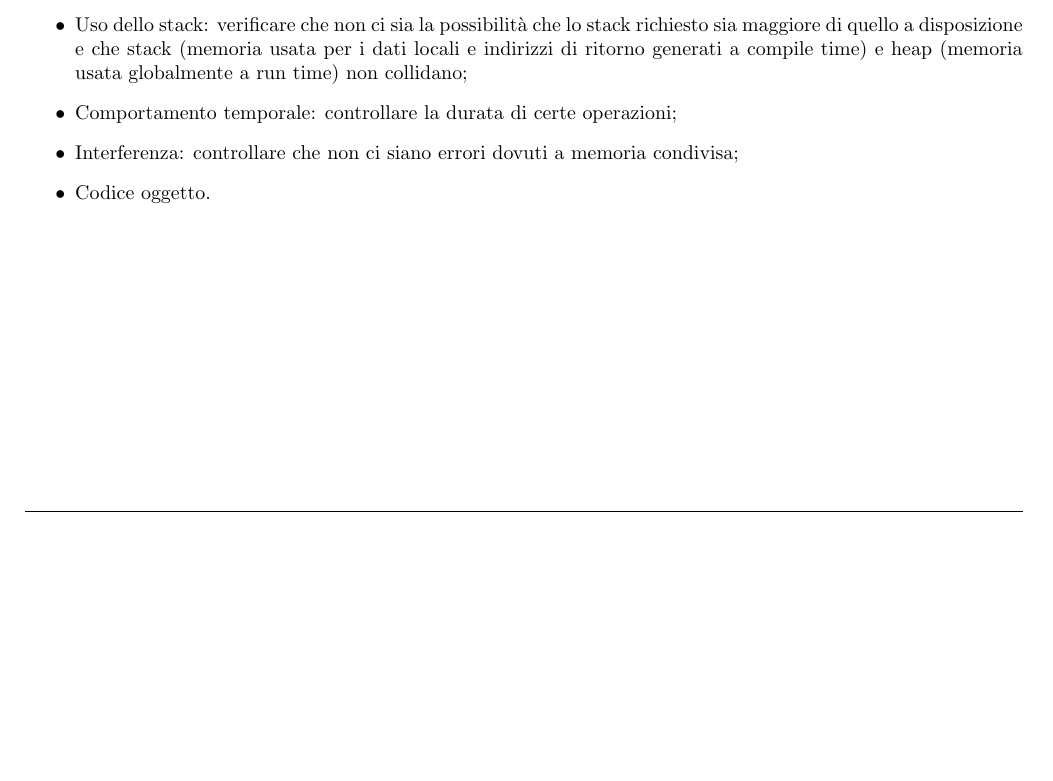
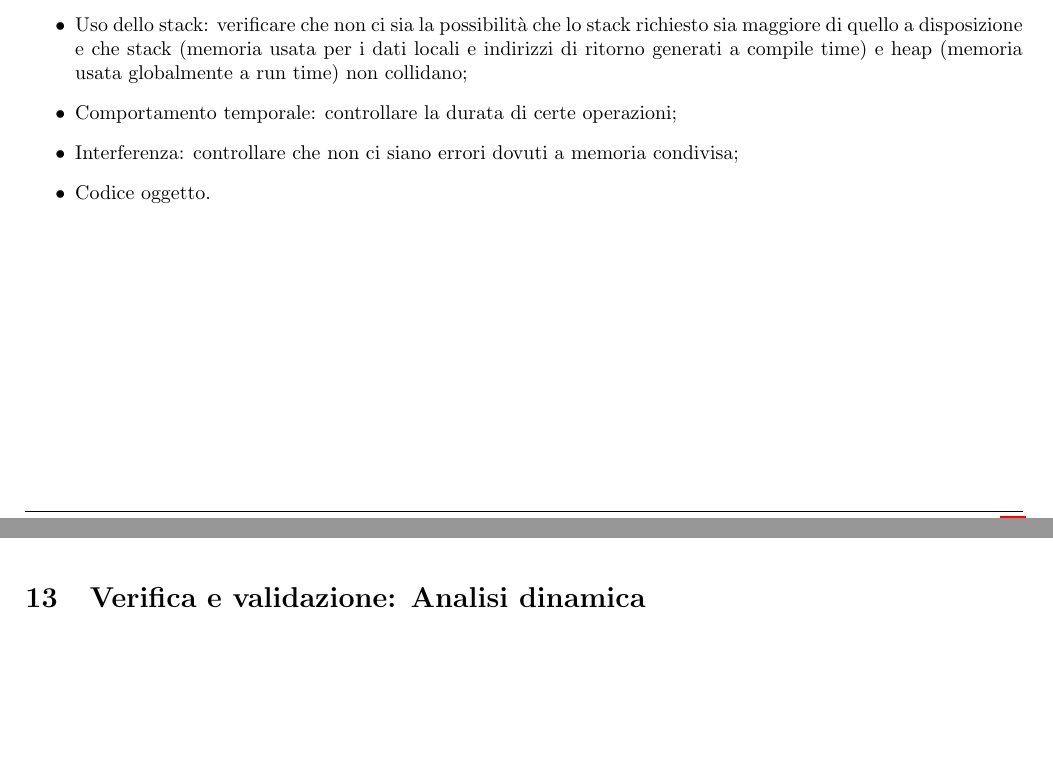
Before and after one commit to TommasoAzz/appunti-ingegneria-software, a LaTeX paper (main.tex, which reads capitoli/verifica_validazione_analisi_dinamica.tex): part of page 38 of 38 before the commit and two parts of pages 38 and 39 of 39 after it, the two joined at a grey line, cut so that both start at the same text, the shorter picture padded with empty space. Compiled offline with pdfLaTeX.

Commit message:
Aggiunti file V&V: AD

```diff
--- /dev/null
+++ b/capitoli/verifica_validazione_analisi_dinamica.tex
@@ -0,0 +1,5 @@
+\documentclass[../main]{subfiles}
+\begin{document}
+
+\section{Verifica e validazione: Analisi dinamica}
+\end{document}
--- a/main.tex
+++ b/main.tex
@@ -42,5 +42,7 @@
 \clearpage
 \subfile{capitoli/verifica_validazione_analisi_statica}
 \clearpage
+\subfile{capitoli/verifica_validazione_analisi_dinamica}
+\clearpage
 
 \end{document}
```
